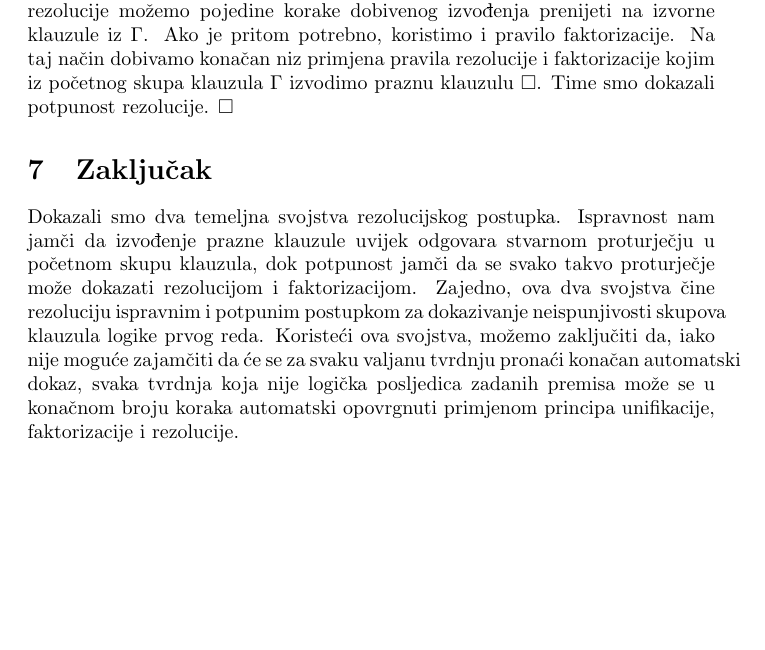
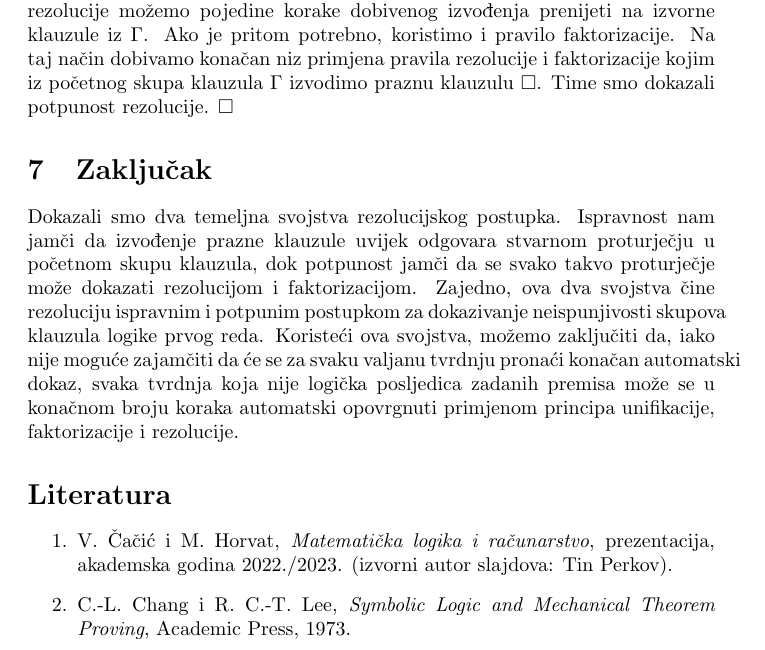
Before and after one commit to mgolemac/seminarLPR, a LaTeX document (main.tex): part of page 12 of 12, cut so that both start at the same text, the shorter picture padded with empty space. Compiled offline with pdfLaTeX.

Commit message:
Push 2
Dodana literatura, ranije sam zaboravio.
Također kompiliran LaTeX kod i dodan pdf.

```diff
--- a/main.tex
+++ b/main.tex
@@ -365,4 +365,13 @@ Pretpostavimo da je $\Gamma$ neispunjiv. Prema Herbrandovu teoremu postoji kona
 
 \section{Zaključak}
 Dokazali smo dva temeljna svojstva rezolucijskog postupka. Ispravnost nam jamči da izvođenje prazne klauzule uvijek odgovara stvarnom proturječju u početnom skupu klauzula, dok potpunost jamči da se svako takvo proturječje može dokazati rezolucijom i faktorizacijom. Zajedno, ova dva svojstva čine rezoluciju ispravnim i potpunim postupkom za dokazivanje neispunjivosti skupova klauzula logike prvog reda. Koristeći ova svojstva, možemo zaključiti da, iako nije moguće zajamčiti da će se za svaku valjanu tvrdnju pronaći konačan automatski dokaz, svaka tvrdnja koja nije logička posljedica zadanih premisa može se u konačnom broju koraka automatski opovrgnuti primjenom principa unifikacije, faktorizacije i rezolucije.
+
+\section*{Literatura}
+
+\begin{enumerate}
+\item V. Čačić i M. Horvat, \textit{Matematička logika i računarstvo}, prezentacija, akademska godina 2022./2023. (izvorni autor slajdova: Tin Perkov).
+
+\item C.-L. Chang i R. C.-T. Lee, \textit{Symbolic Logic and Mechanical Theorem Proving}, Academic Press, 1973.
+\end{enumerate}
+
 \end{document}
```
Also changed, not shown: Seminar_Unifikacija_i_rezolucija_u_logici_prvog_reda_.pdf (added).
